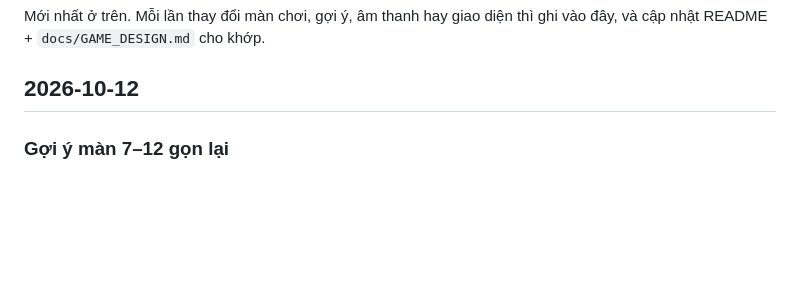
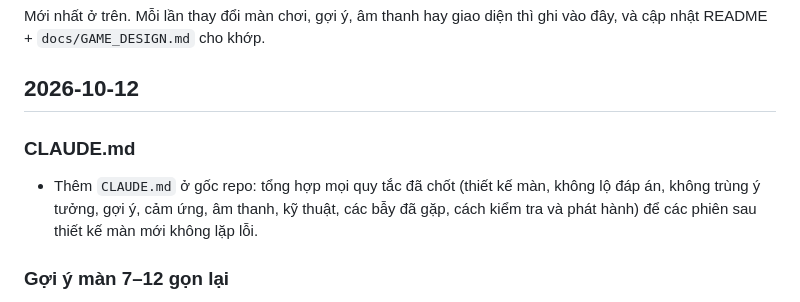
Before and after one commit to nhattana6/puzzle_web_game, a Markdown page: docs/CHANGELOG.md, the part around the change. GitHub-like rendering; blank space fills up the shorter version.

```diff
--- a/docs/CHANGELOG.md
+++ b/docs/CHANGELOG.md
@@ -4,6 +4,10 @@ Mới nhất ở trên. Mỗi lần thay đổi màn chơi, gợi ý, âm thanh
 và cập nhật README + `docs/GAME_DESIGN.md` cho khớp.
 
 ## 2026-10-12
+
+### CLAUDE.md
+- Thêm `CLAUDE.md` ở gốc repo: tổng hợp mọi quy tắc đã chốt (thiết kế màn, không lộ đáp án, không trùng ý tưởng, gợi ý,
+  cảm ứng, âm thanh, kỹ thuật, các bẫy đã gặp, cách kiểm tra và phát hành) để các phiên sau thiết kế màn mới không lặp lỗi.
 
 ### Gợi ý màn 7–12 gọn lại
 - Màn 7: từ 22 nước trượt còn 1 nước trượt mẫu + hình bầu trời đã ghép xong (mục tiêu) + đáp án.
```
Also changed, not shown: CLAUDE.md (added, +119 -0 lines), README.md (+1 -0 lines).
